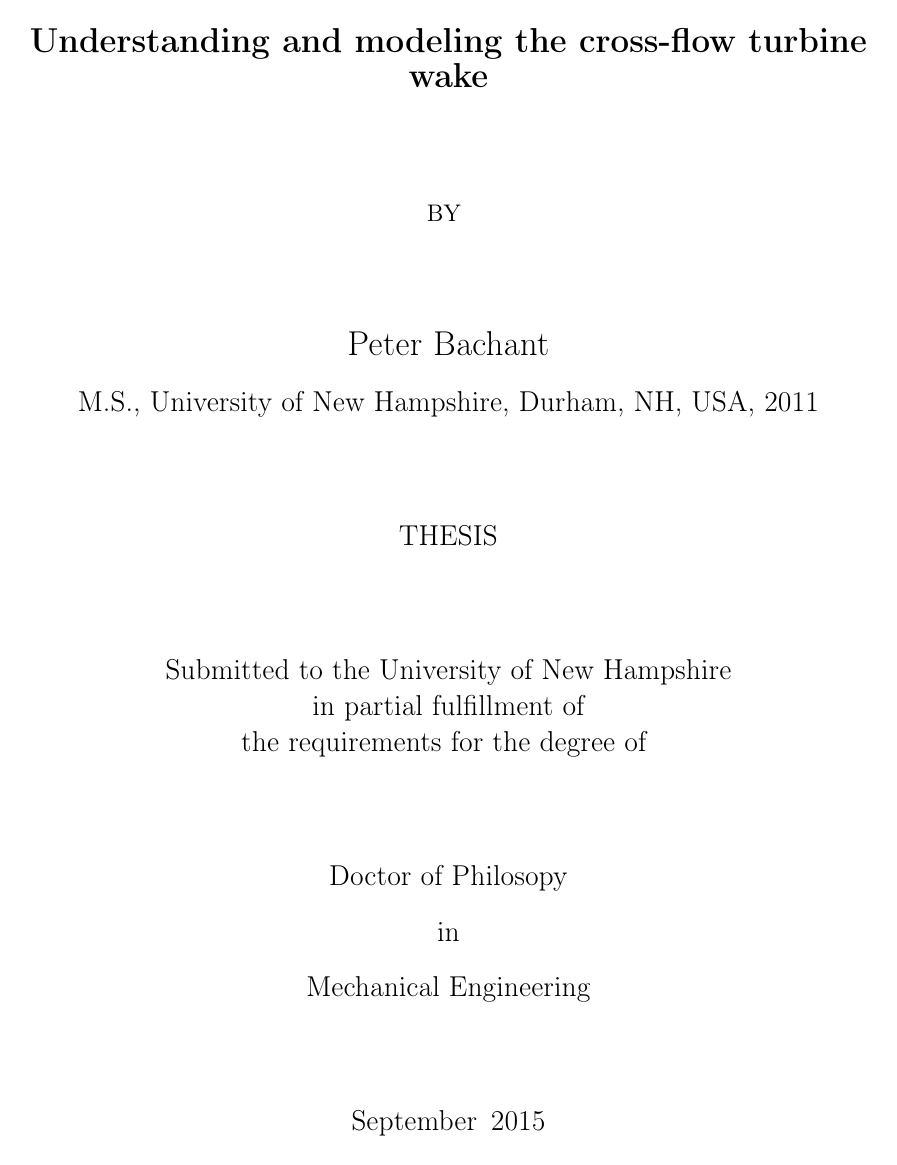
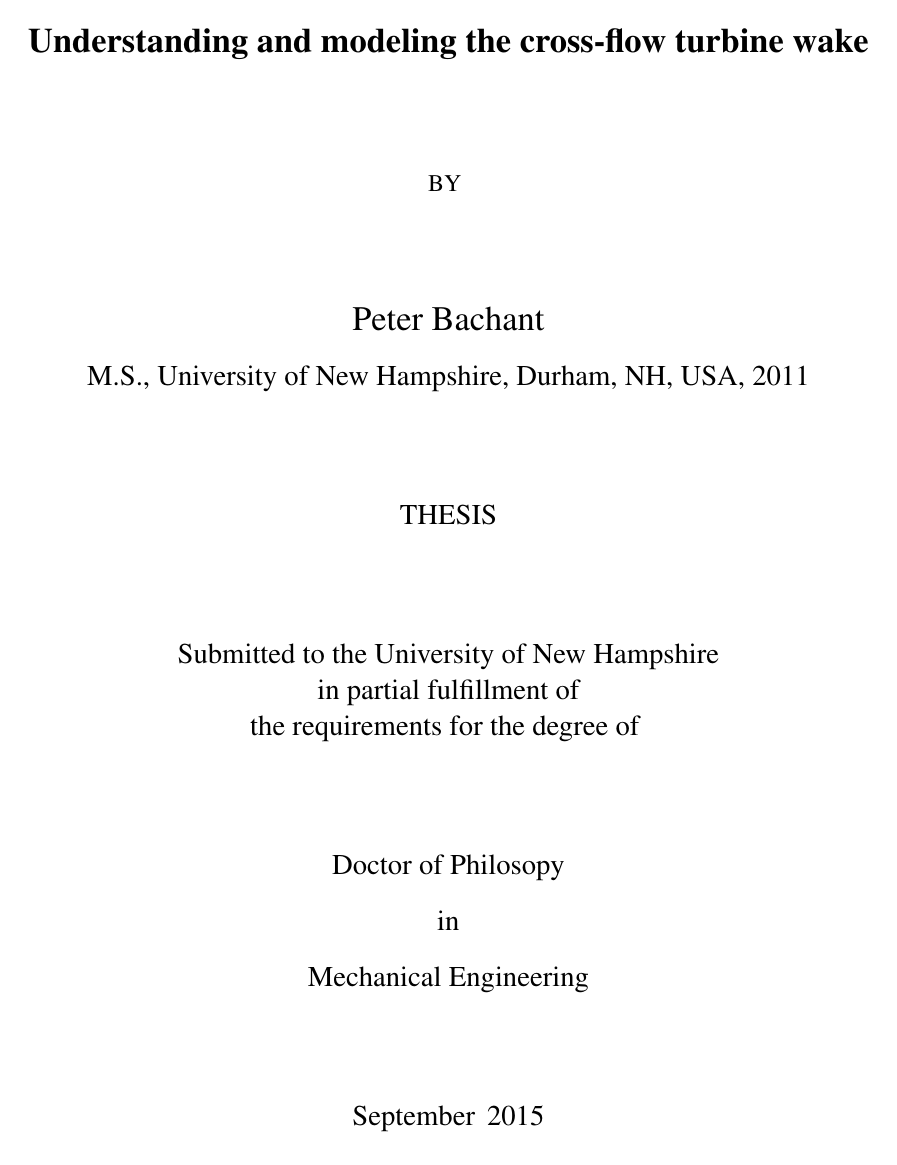
Before and after one commit to petebachant/PhD-thesis, a LaTeX thesis (thesis.tex, which reads commands.tex): page 1 of 27 before the commit and page 1 of 26 after it. Compiled offline with pdfLaTeX; a LaTeX package or settings file that is missing is left out.

Commit message:
Use times for math font

```diff
--- a/commands.tex
+++ b/commands.tex
@@ -13,6 +13,12 @@
 \usepackage{Times}
 \usepackage[bookmarks=true, colorlinks=true, citecolor=blue,
 urlcolor=blue, linkcolor=black]{hyperref}
+
+\usepackage{mathptmx} % rm & math
+\usepackage[scaled=0.90]{helvet} % ss
+\normalfont
+\usepackage[T1]{fontenc}
+\usepackage[scaled=0.9]{inconsolata}
 
 \usepackage[T1]{fontenc}
 \usepackage[left=1.55in,top=1.1in,right=1.1in,bottom=1in]{geometry}    %HP
```
